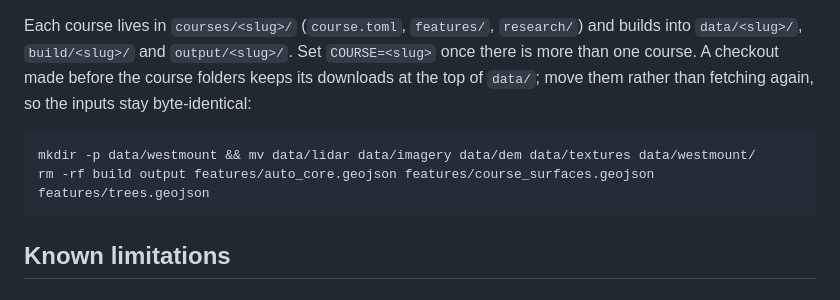
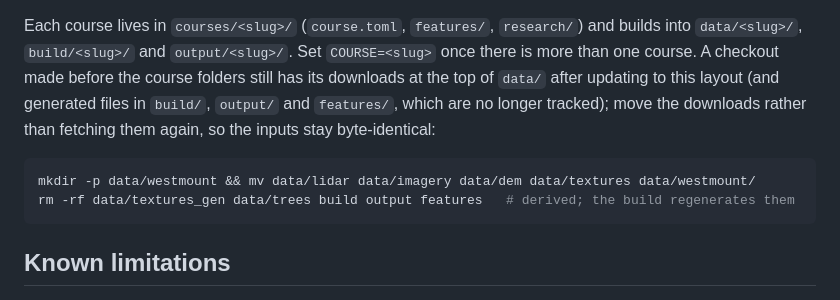
Before and after one commit to mescortes/gspro-course-builder, a Markdown page: README.md, the part around the change. GitHub-like rendering.

Commit message:
README: how to move an older checkout's downloads into data/westmount

````diff
--- a/README.md
+++ b/README.md
@@ -175,12 +175,13 @@ and `gspro/fbx_manifest.json` are compared.
 
 Each course lives in `courses/<slug>/` (`course.toml`, `features/`, `research/`) and builds into `data/<slug>/`,
 `build/<slug>/` and `output/<slug>/`. Set `COURSE=<slug>` once there is more than one course. A checkout made before
-the course folders keeps its downloads at the top of `data/`; move them rather than fetching again, so the inputs
-stay byte-identical:
+the course folders still has its downloads at the top of `data/` after updating to this layout (and generated files in
+`build/`, `output/` and `features/`, which are no longer tracked); move the downloads rather than fetching them again,
+so the inputs stay byte-identical:
 
 ```bash
 mkdir -p data/westmount && mv data/lidar data/imagery data/dem data/textures data/westmount/
-rm -rf build output features/auto_core.geojson features/course_surfaces.geojson features/trees.geojson
+rm -rf data/textures_gen data/trees build output features   # derived; the build regenerates them
 ```
 
 ## Known limitations
````
